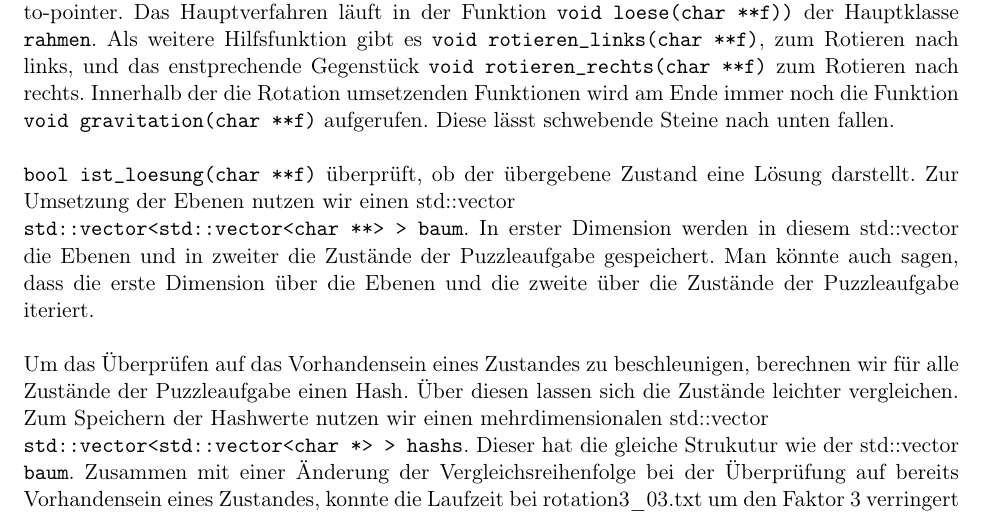
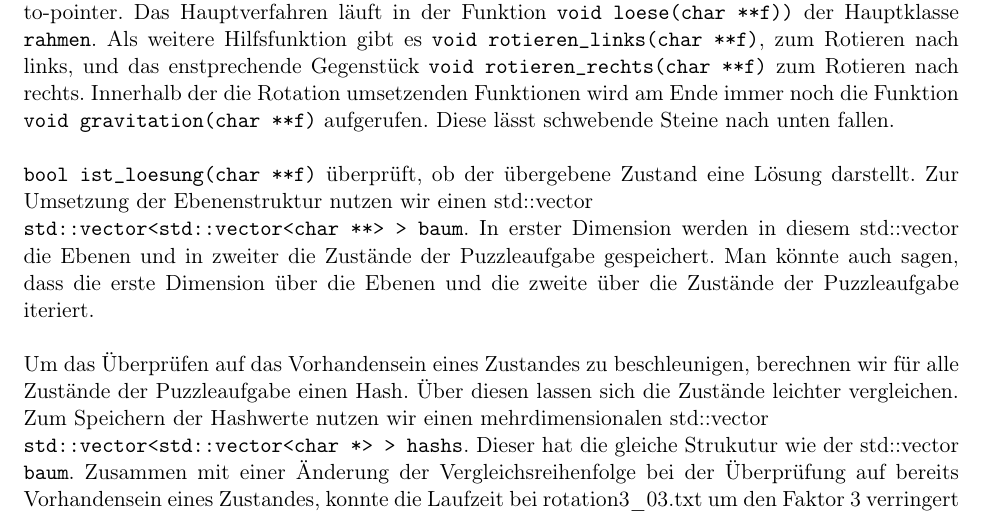
Before and after one commit to laurenzfg/bwinf35-rotation-doku, a LaTeX document (skript.tex, which reads umsetzung.tex): part of page 3 of 9, cut so that both start at the same text. Compiled offline with pdfLaTeX; an older LaTeX class or package is replaced by its successor.

Commit message:
Update umsetzung.tex

```diff
--- a/umsetzung.tex
+++ b/umsetzung.tex
@@ -7,7 +7,7 @@
 	Diese lässt schwebende Steine nach unten fallen.
 
 	\texttt{bool ist\_loesung(char **f)} überprüft, ob der übergebene Zustand eine Lösung darstellt.
-	Zur Umsetzung der Ebenen nutzen wir einen std::vector \\\texttt{std::vector<std::vector<char **> > baum}.
+	Zur Umsetzung der Ebenenstruktur nutzen wir einen std::vector \\\texttt{std::vector<std::vector<char **> > baum}.
 	In erster Dimension werden in diesem std::vector die Ebenen und in zweiter die Zustände der Puzzleaufgabe gespeichert.
 	Man könnte auch sagen, dass die erste Dimension über die Ebenen und die zweite über die Zustände der Puzzleaufgabe iteriert.
 
```
